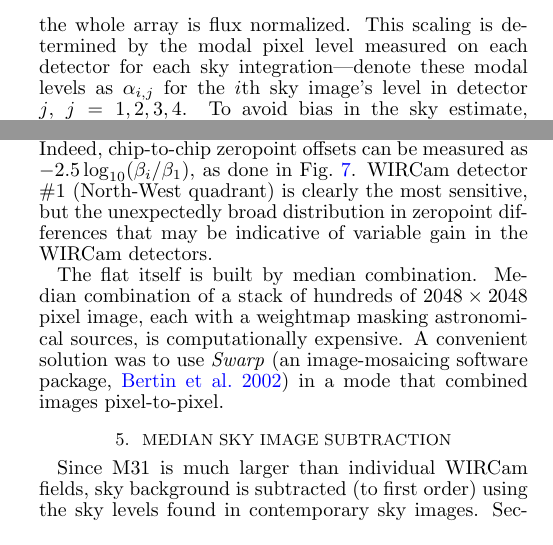
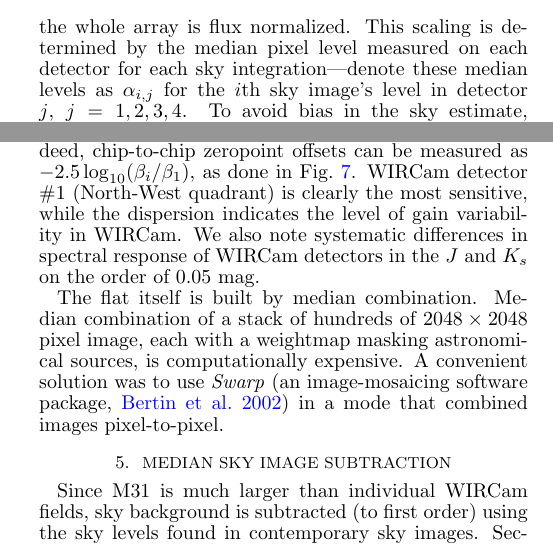
Before and after one commit to jonathansick/skysubpub, a LaTeX document (skysub.tex): two parts of the columns of page 5 of 18, joined at a grey line, cut so that both start at the same text. Compiled offline with pdfLaTeX; a LaTeX package or settings file that is missing is left out.

Commit message:
Fix up flat field zeropoint offset plots

```diff
--- a/skysub.tex
+++ b/skysub.tex
@@ -382,7 +382,7 @@ Real-time sky flats can consequently be refreshed in as little as 10 minutes, or
 
 Given the ensemble of sky integrations, our next task is to scale the intensity of each image.
 This scaling achieves three requirements: 1) each image frame in the median stack is at the same level, 2) each WIRCam detector has a unified zeropoint, and 3) the sky flat across the whole array is flux normalized.
-This scaling is determined by the modal pixel level measured on each detector for each sky integration---denote these modal levels as $\alpha_{i,j}$ for the $i$th sky image's level in detector $j$, $j=1, 2, 3, 4$.
+This scaling is determined by the median pixel level measured on each detector for each sky integration---denote these median levels as $\alpha_{i,j}$ for the $i$th sky image's level in detector $j$, $j=1, 2, 3, 4$.
 To avoid bias in the sky estimate, we also build masks for any pixels that do not sample blank sky.
 \sw{Source Extractor} \citep{Bertin:1996} is used to define stars and background galaxies (we use \iiwione\ \texttt{*p.fits} images to detector sources), while hand-drawn polygon regions cover diffraction spikes and the diffuse halos around bright galactic stars. These masks, along with the \iiwione\ bad pixel mask, are combined with \sw{WeightWatcher} \citep{Marmo:2008}.
 For each detector, we compute the median sky level seen by that chip: $\beta_j = \mathrm{median}(\alpha_{1,j}, \alpha_{2,j}\ldots \alpha_{n,j} )$.
@@ -391,6 +391,7 @@ Then each the sky image is scaled by the factor $\mathcal{F}_{ij} = \mathrm{medi
 Note that the factor $\alpha_{ij}^{-1}$ normalizes each image to the same level for stacking, while the ratio $\beta_j / S$ adjusts the level of each chip according to chip-to-chip zeropoint offsets.
 Indeed, chip-to-chip zeropoint offsets can be measured as $-2.5 \log_{10}(\beta_i / \beta_1)$, as done in \Fig{fw100k_zpdiff}.
-WIRCam detector \#1 (North-West quadrant) is clearly the most sensitive, but the unexpectedly broad distribution in zeropoint differences that may be indicative of variable gain in the WIRCam detectors.
+WIRCam detector \#1 (North-West quadrant) is clearly the most sensitive, while the dispersion indicates the level of gain variability in WIRCam.
+We also note systematic differences in spectral response of WIRCam detectors in the $J$ and $K_s$ on the order of 0.05 mag.
 
 The flat itself is built by median combination.
 Median combination of a stack of hundreds of $2048\times2048$ pixel image, each with a weightmap masking astronomical sources, is computationally expensive.
```
Also changed, not shown: skysub.tex (6 more changed lines).
